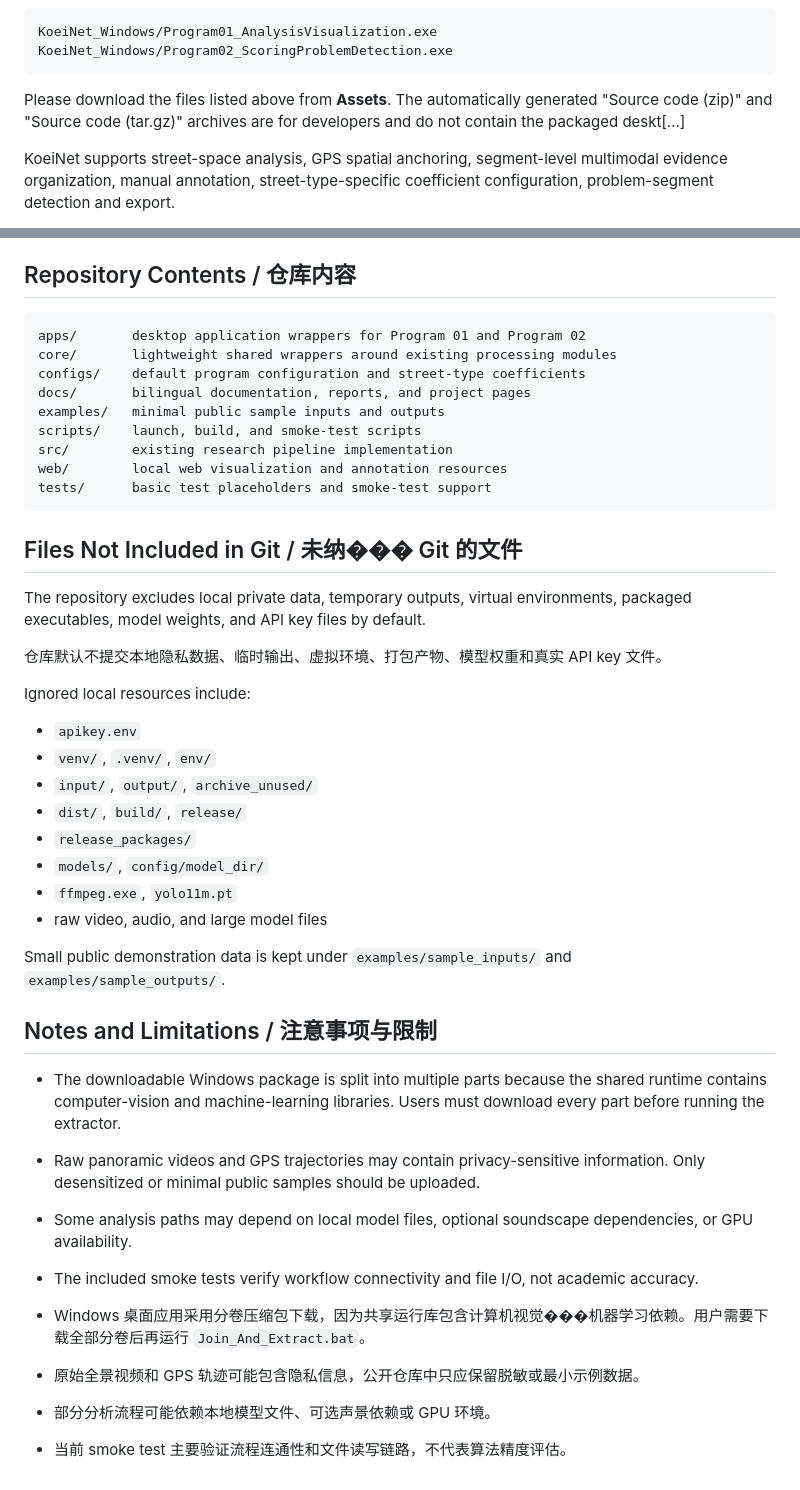
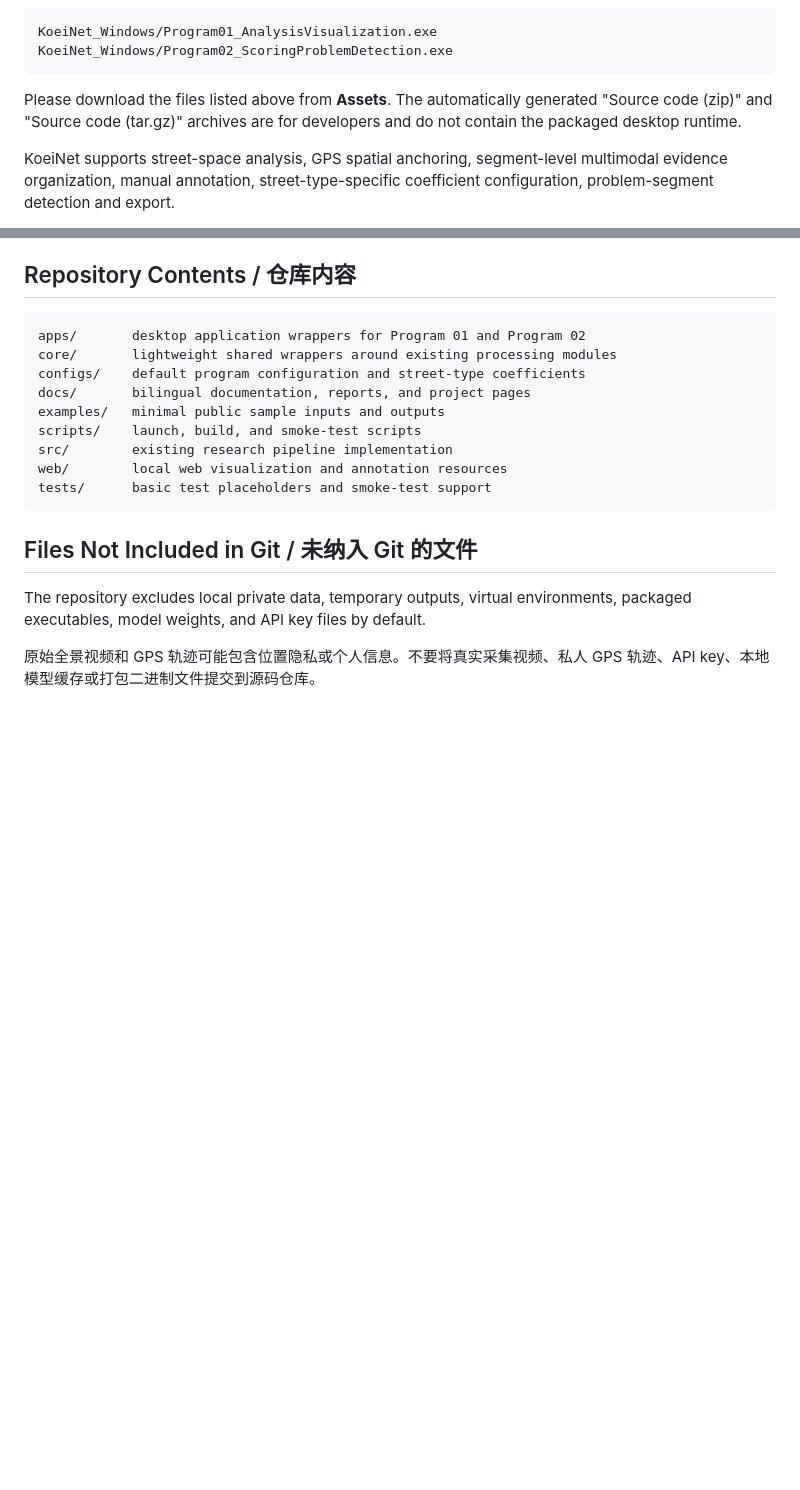
Before and after one commit to KOEIIIII/KoeiNet, a Markdown page: README.md, 2 parts joined by grey strips. Rendered like a GitHub page; blank space fills up the shorter version.

Commit message:
fix(docs): final pass to remove residual garbled characters

````diff
--- a/README.md
+++ b/README.md
@@ -39,7 +39,7 @@ KoeiNet_Windows/Program01_AnalysisVisualization.exe
 KoeiNet_Windows/Program02_ScoringProblemDetection.exe
 ```
 
-Please download the files listed above from **Assets**. The automatically generated "Source code (zip)" and "Source code (tar.gz)" archives are for developers and do not contain the packaged deskt[...]
+Please download the files listed above from **Assets**. The automatically generated "Source code (zip)" and "Source code (tar.gz)" archives are for developers and do not contain the packaged desktop runtime.
 
 KoeiNet supports street-space analysis, GPS spatial anchoring, segment-level multimodal evidence organization, manual annotation, street-type-specific coefficient configuration, problem-segment detection and export.
 
@@ -169,33 +169,8 @@ web/        local web visualization and annotation resources
 tests/      basic test placeholders and smoke-test support
 ```
 
-## Files Not Included in Git / 未纳��� Git 的文件
+## Files Not Included in Git / 未纳入 Git 的文件
 
 The repository excludes local private data, temporary outputs, virtual environments, packaged executables, model weights, and API key files by default.
 
-仓库默认不提交本地隐私数据、临时输出、虚拟环境、打包产物、模型权重和真实 API key 文件。
-
-Ignored local resources include:
-
-- `apikey.env`
-- `venv/`, `.venv/`, `env/`
-- `input/`, `output/`, `archive_unused/`
-- `dist/`, `build/`, `release/`
-- `release_packages/`
-- `models/`, `config/model_dir/`
-- `ffmpeg.exe`, `yolo11m.pt`
-- raw video, audio, and large model files
-
-Small public demonstration data is kept under `examples/sample_inputs/` and `examples/sample_outputs/`.
-
-## Notes and Limitations / 注意事项与限制
-
-- The downloadable Windows package is split into multiple parts because the shared runtime contains computer-vision and machine-learning libraries. Users must download every part before running the extractor.
-- Raw panoramic videos and GPS trajectories may contain privacy-sensitive information. Only desensitized or minimal public samples should be uploaded.
-- Some analysis paths may depend on local model files, optional soundscape dependencies, or GPU availability.
-- The included smoke tests verify workflow connectivity and file I/O, not academic accuracy.
-
-- Windows 桌面应用采用分卷压缩包下载，因为共享运行库包含计算机视觉���机器学习依赖。用户需要下载全部分卷后再运行 `Join_And_Extract.bat`。
-- 原始全景视频和 GPS 轨迹可能包含隐私信息，公开仓库中只应保留脱敏或最小示例数据。
-- 部分分析流程可能依赖本地模型文件、可选声景依赖或 GPU 环境。
-- 当前 smoke test 主要验证流程连通性和文件读写链路，不代表算法精度评估。
+原始全景视频和 GPS 轨迹可能包含位置隐私或个人信息。不要将真实采集视频、私人 GPS 轨迹、API key、本地模型缓存或打包二进制文件提交到源码仓库。
````
